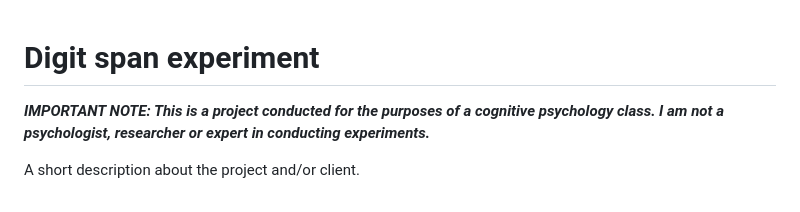
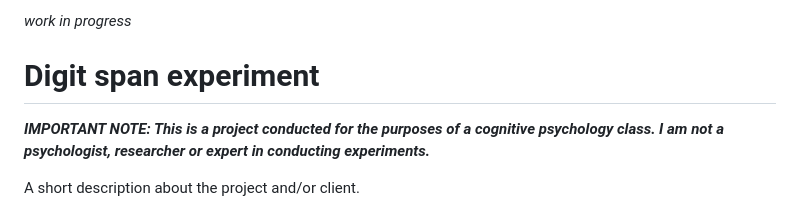
Before and after one commit to qunikarp/digit-span-experiment, a Markdown page: README.md, the part around the change. GitHub-like rendering.

```diff
--- a/README.md
+++ b/README.md
@@ -1,3 +1,5 @@
+_work in progress_
+
 # Digit span experiment
 ***IMPORTANT NOTE: This is a project conducted for the purposes of a cognitive psychology class. I am not a psychologist, researcher or expert in conducting experiments.***
 
```
